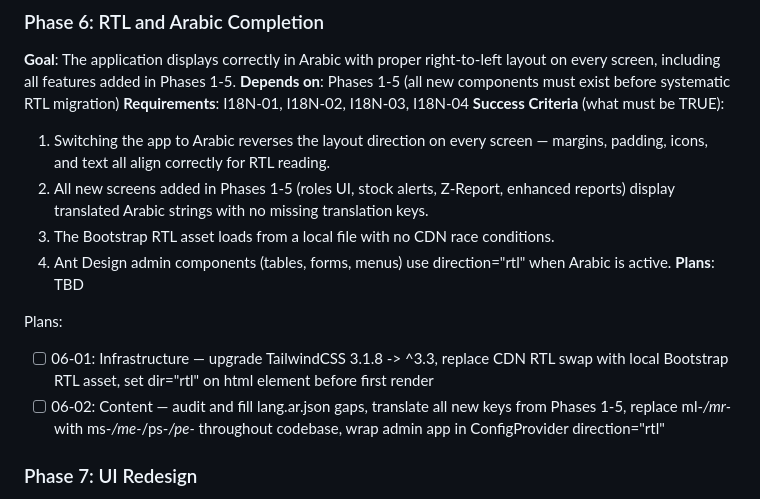
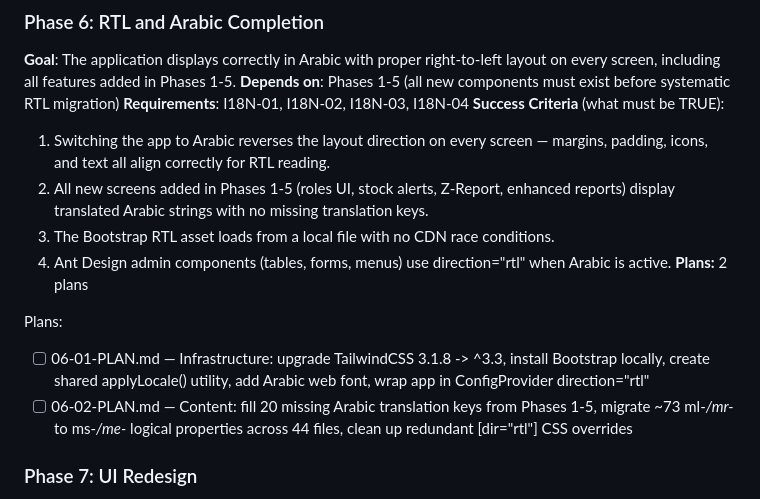
Before and after one commit to AbdellahiAhmed/Pointe_de_Vente, a Markdown page: .planning/ROADMAP.md, the part around the change. GitHub-like rendering.

Commit message:
docs(06): create phase plan

```diff
--- a/.planning/ROADMAP.md
+++ b/.planning/ROADMAP.md
@@ -107,11 +107,11 @@ Plans:
   2. All new screens added in Phases 1-5 (roles UI, stock alerts, Z-Report, enhanced reports) display translated Arabic strings with no missing translation keys.
   3. The Bootstrap RTL asset loads from a local file with no CDN race conditions.
   4. Ant Design admin components (tables, forms, menus) use direction="rtl" when Arabic is active.
-**Plans**: TBD
+**Plans:** 2 plans
 
 Plans:
-- [ ] 06-01: Infrastructure — upgrade TailwindCSS 3.1.8 -> ^3.3, replace CDN RTL swap with local Bootstrap RTL asset, set dir="rtl" on html element before first render
-- [ ] 06-02: Content — audit and fill lang.ar.json gaps, translate all new keys from Phases 1-5, replace ml-*/mr-* with ms-*/me-*/ps-*/pe-* throughout codebase, wrap admin app in ConfigProvider direction="rtl"
+- [ ] 06-01-PLAN.md — Infrastructure: upgrade TailwindCSS 3.1.8 -> ^3.3, install Bootstrap locally, create shared applyLocale() utility, add Arabic web font, wrap app in ConfigProvider direction="rtl"
+- [ ] 06-02-PLAN.md — Content: fill 20 missing Arabic translation keys from Phases 1-5, migrate ~73 ml-*/mr-* to ms-*/me-* logical properties across 44 files, clean up redundant [dir="rtl"] CSS overrides
 
 ### Phase 7: UI Redesign
 **Goal**: The POS interface is touch-optimized and visually professional, and the admin dashboard surfaces real KPIs immediately on login.
```
Also changed, not shown: 2 other files.
